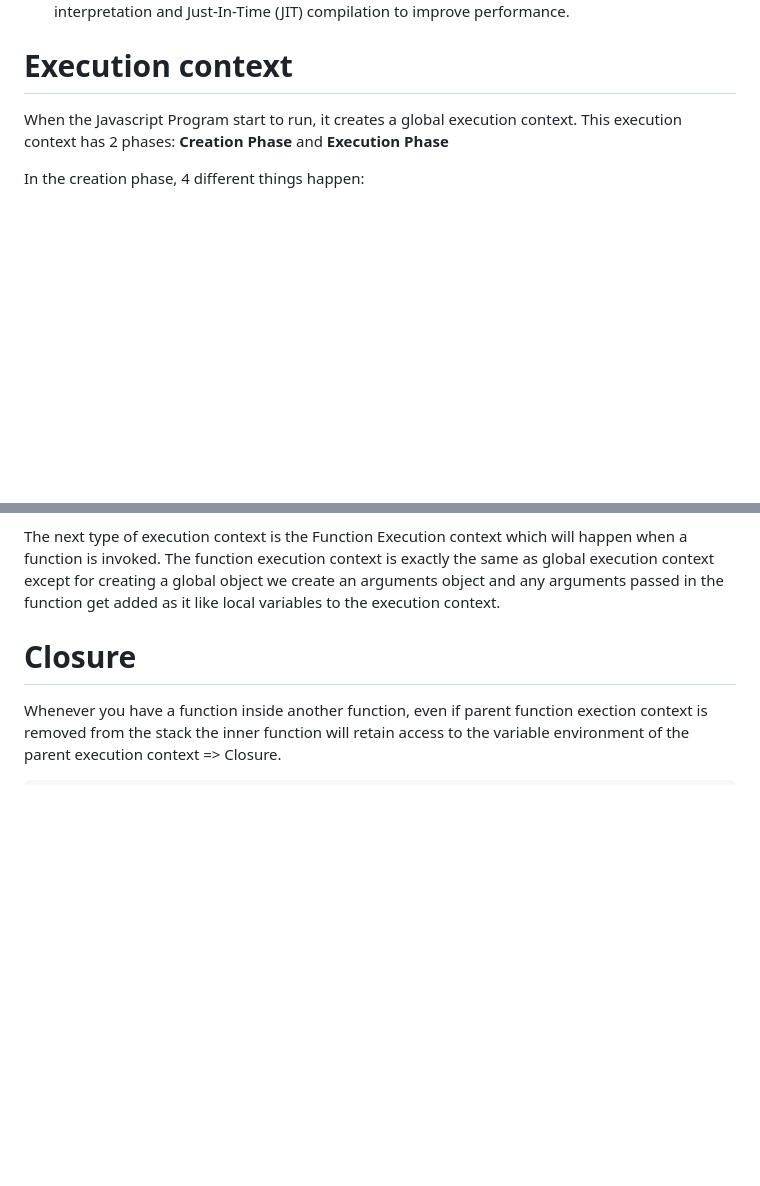
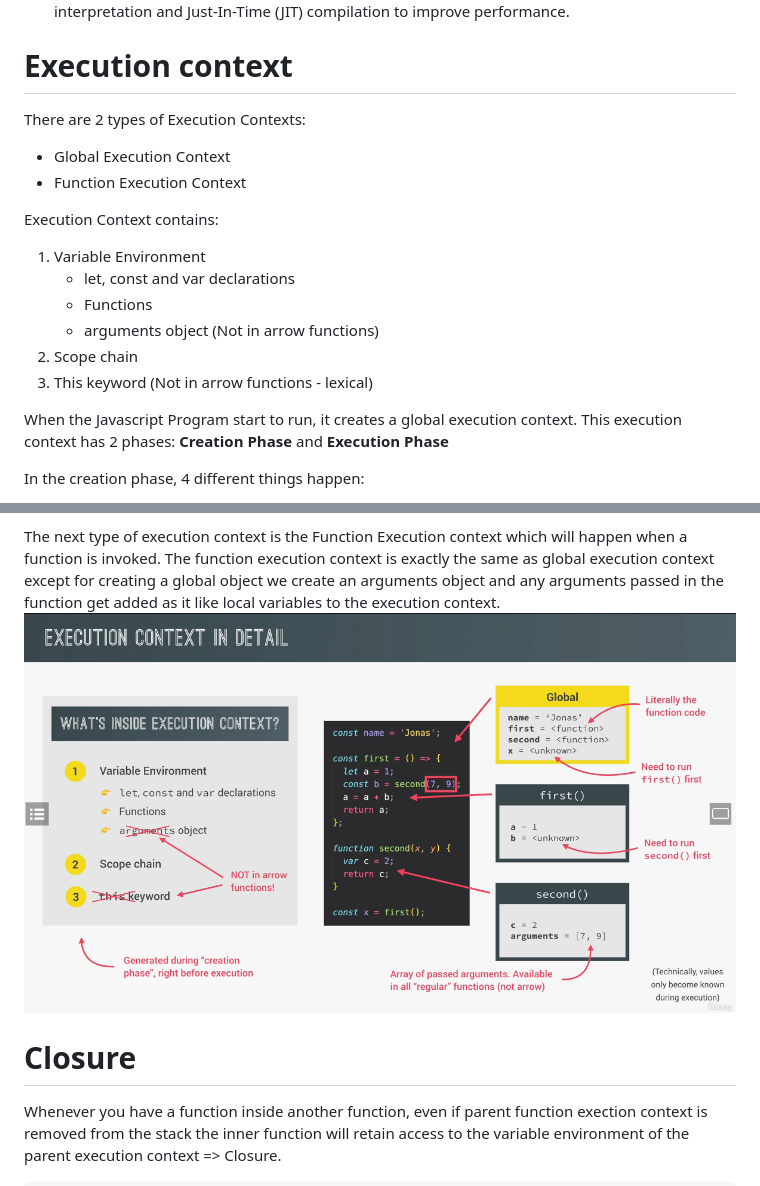
Before and after one commit to phongluudn1997/Javscript-Core, a Markdown page: README.md, 2 parts joined by grey strips. Drawn GitHub-style; pictures changed too: images/execution_context.png (added); blank space fills up the shorter version.

Commit message:
added: execution context

```diff
--- a/README.md
+++ b/README.md
@@ -21,6 +21,17 @@ Definitions:
 Javascript is primarily an interpreted language, but modern Javascript engine use a mix of interpretation and Just-In-Time (JIT) compilation to improve performance.
 
 # Execution context
+There are 2 types of Execution Contexts:
+* Global Execution Context
+* Function Execution Context
+
+Execution Context contains:
+1. Variable Environment
+   * let, const and var declarations
+   * Functions
+   * arguments object (Not in arrow functions)
+2. Scope chain
+3. This keyword (Not in arrow functions - lexical)
 
 When the Javascript Program start to run, it creates a global execution context. This execution context has 2 phases: **Creation Phase** and **Execution Phase**
 
@@ -32,6 +43,7 @@ In the creation phase, 4 different things happen:
 4. Variables declarations get assigned a default value of undefined (hoisting) and function themselves place entirely in memory
 
 The next type of execution context is the Function Execution context which will happen when a function is invoked. The function execution context is exactly the same as global execution context except for creating a global object we create an arguments object and any arguments passed in the function get added as it like local variables to the execution context.
+![img.png](images/execution_context.png)
 
 # Closure
 
```
Also changed, not shown: 1 other file.
